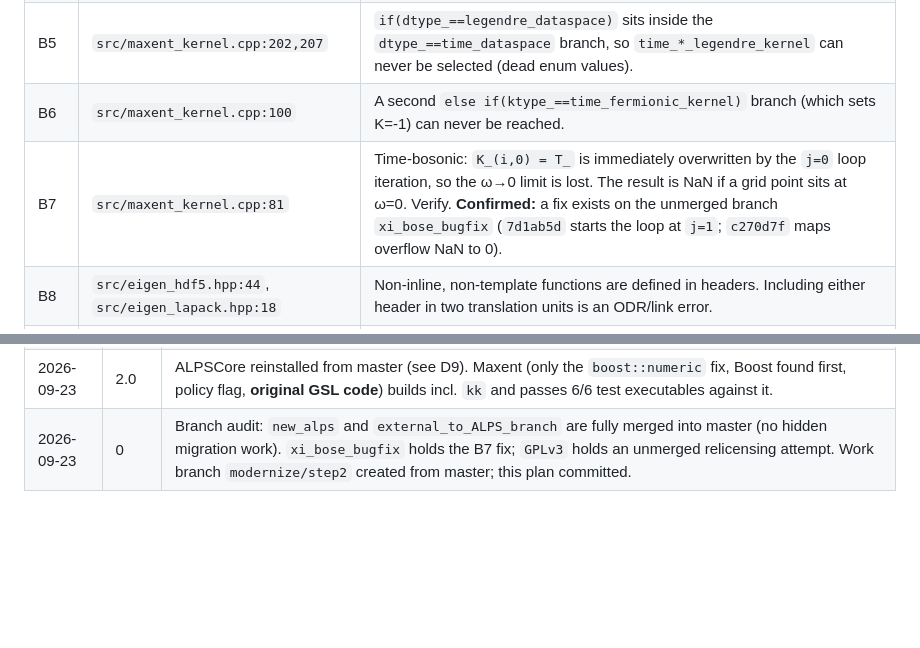
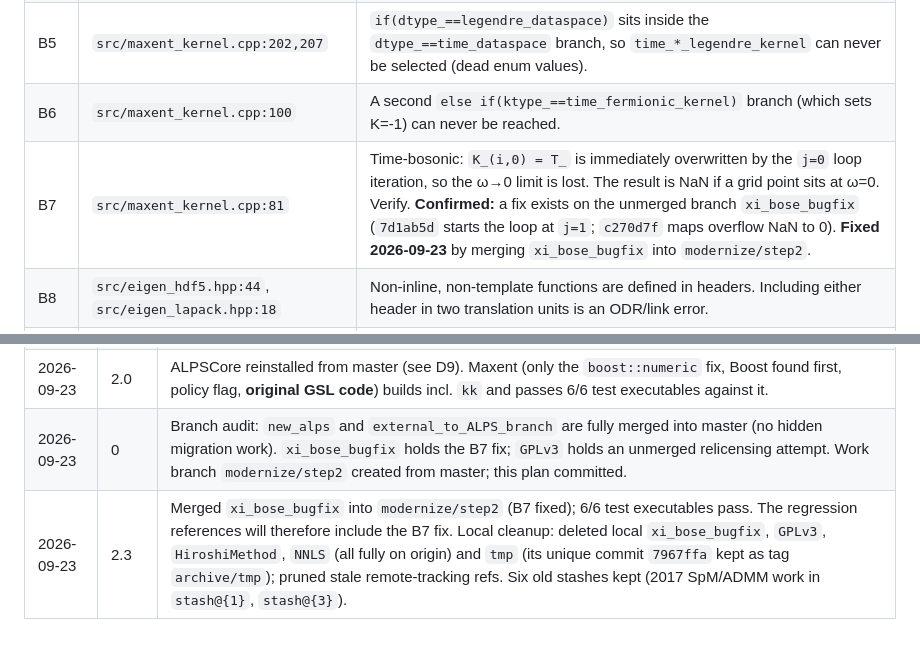
Before and after one commit to CQMP/Maxent, a Markdown page: ALPS3_MIGRATION_PLAN.md, 2 parts joined by grey strips. Drawn GitHub-style; blank space fills up the shorter version.

Commit message:
Plan: record B7 merge and branch cleanup

```diff
--- a/ALPS3_MIGRATION_PLAN.md
+++ b/ALPS3_MIGRATION_PLAN.md
@@ -170,7 +170,7 @@ confirmed it numerically.
 | B4 | `src/maxent_backcont.cpp:36` | The size check is under `#ifdef NDEBUG`, which is inverted. It runs only in release builds. |
 | B5 | `src/maxent_kernel.cpp:202,207` | `if(dtype_==legendre_dataspace)` sits inside the `dtype_==time_dataspace` branch, so `time_*_legendre_kernel` can never be selected (dead enum values). |
 | B6 | `src/maxent_kernel.cpp:100` | A second `else if(ktype_==time_fermionic_kernel)` branch (which sets K=-1) can never be reached. |
-| B7 | `src/maxent_kernel.cpp:81` | Time-bosonic: `K_(i,0) = T_` is immediately overwritten by the `j=0` loop iteration, so the ω→0 limit is lost. The result is NaN if a grid point sits at ω=0. Verify. **Confirmed:** a fix exists on the unmerged branch `xi_bose_bugfix` (`7d1ab5d` starts the loop at `j=1`; `c270d7f` maps overflow NaN to 0). |
+| B7 | `src/maxent_kernel.cpp:81` | Time-bosonic: `K_(i,0) = T_` is immediately overwritten by the `j=0` loop iteration, so the ω→0 limit is lost. The result is NaN if a grid point sits at ω=0. Verify. **Confirmed:** a fix exists on the unmerged branch `xi_bose_bugfix` (`7d1ab5d` starts the loop at `j=1`; `c270d7f` maps overflow NaN to 0). **Fixed 2026-09-23** by merging `xi_bose_bugfix` into `modernize/step2`. |
 | B8 | `src/eigen_hdf5.hpp:44`, `src/eigen_lapack.hpp:18` | Non-inline, non-template functions are defined in headers. Including either header in two translation units is an ODR/link error. |
 | B9 | `src/maxent_params.cpp:53,73` | `while (datstream)` reads past EOF, and `expectedDatIn -= 1` hacks around the extra iteration. This is fragile with trailing blank lines. Verify. |
 | B10 | `src/maxent_helper.cpp:361` | The bootstrap RNG is seeded with `time(0)`, so `GENERATE_ERR` output cannot be reproduced. |
@@ -526,3 +526,4 @@ make -j8 && ctest     # 6/6 executables, 35 cases pass, ~9 s
 | 2026-09-23 | 2.0 | GSL 2.8 installed (MacPorts); `FindGSL.cmake` finds it. Configure now gets past GSL and stops at the known Boost-before-ALPSCore issue. |
 | 2026-09-23 | 2.0 | ALPSCore reinstalled from master (see D9). Maxent (only the `boost::numeric` fix, Boost found first, policy flag, **original GSL code**) builds incl. `kk` and passes 6/6 test executables against it. |
 | 2026-09-23 | 0 | Branch audit: `new_alps` and `external_to_ALPS_branch` are fully merged into master (no hidden migration work). `xi_bose_bugfix` holds the B7 fix; `GPLv3` holds an unmerged relicensing attempt. Work branch `modernize/step2` created from master; this plan committed. |
+| 2026-09-23 | 2.3 | Merged `xi_bose_bugfix` into `modernize/step2` (B7 fixed); 6/6 test executables pass. The regression references will therefore include the B7 fix. Local cleanup: deleted local `xi_bose_bugfix`, `GPLv3`, `HiroshiMethod`, `NNLS` (all fully on origin) and `tmp` (its unique commit `7967ffa` kept as tag `archive/tmp`); pruned stale remote-tracking refs. Six old stashes kept (2017 SpM/ADMM work in `stash@{1}`, `stash@{3}`). |
```
